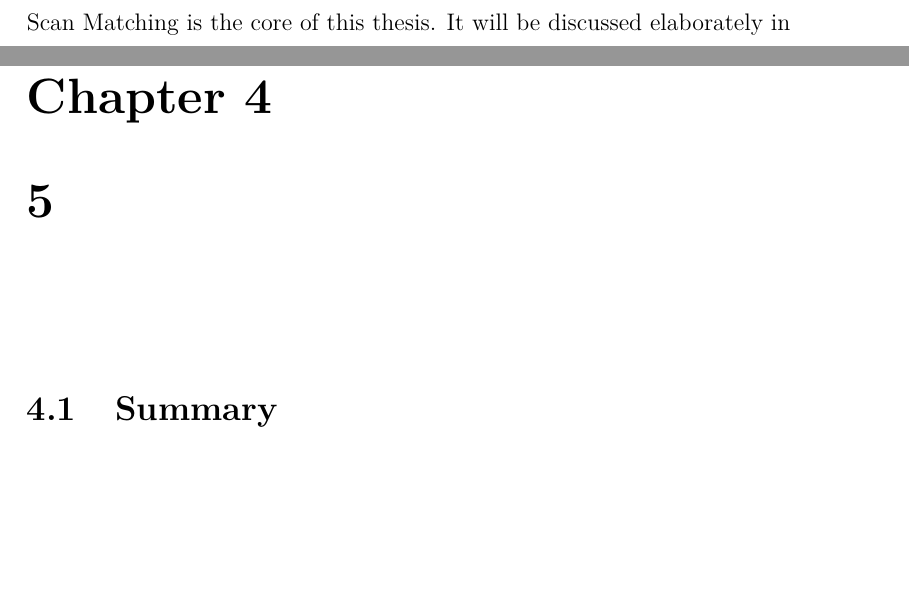
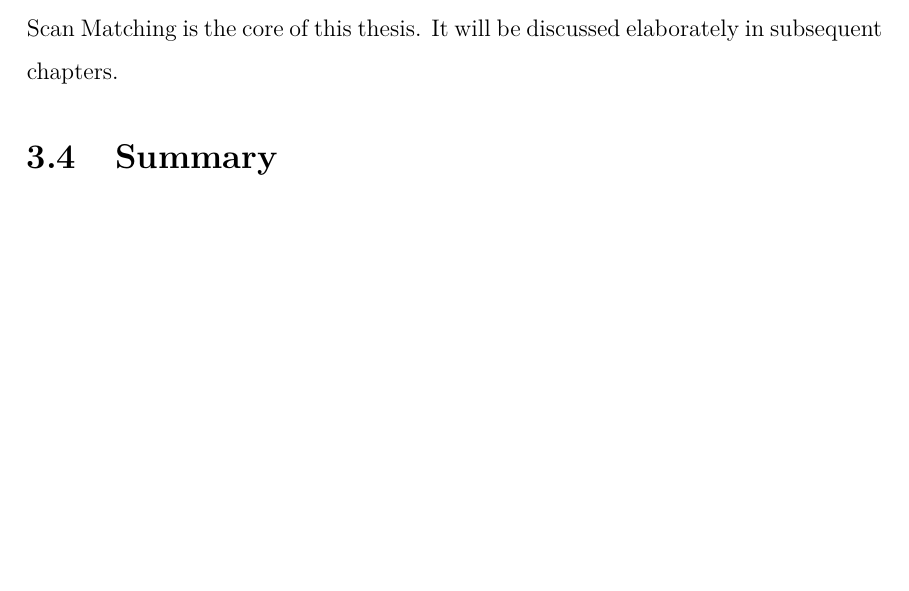
Before and after one commit to path-env/SLAM_ResearchThesis, a LaTeX thesis (docs/SLAM_Benchamarking.tex, which reads docs/chapters/7_formulation.tex): two parts of pages 18 and 19 of 34 before the commit and part of page 18 of 33 after it, the two joined at a grey line, cut so that both start at the same text, the shorter picture padded with empty space. Compiled offline with pdfLaTeX; a LaTeX package or settings file that is missing is left out.

Commit message:
Corrected doc

```diff
--- a/docs/chapters/7_formulation.tex
+++ b/docs/chapters/7_formulation.tex
@@ -135,6 +135,6 @@ search space which could provide the maximum value for the density $p(z_t | x_t,
     \hat{x} _{t} = argmax_{x} p(x|m_{t-1}, z_t, x_t)
 \end{equation}
 \par
-Scan Matching is the core of this thesis. It will be discussed elaborately in \chapter{5}
+Scan Matching is the core of this thesis. It will be discussed elaborately in subsequent chapters.
 
 \section{Summary}
```
Also changed, not shown: docs/SLAM_Benchamarking.pdf.
